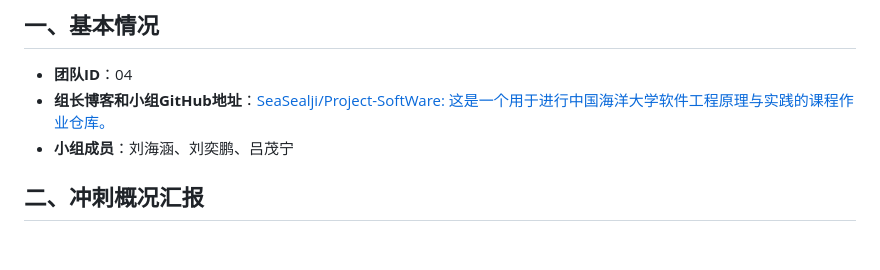
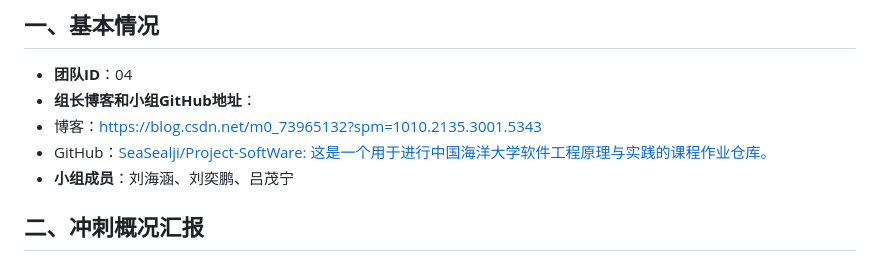
Before and after one commit to moon0rsun/Project-SoftWare, a Markdown page: 会议日志记录/Alpha-02.md, the part around the change. Rendered like a GitHub page.

```diff
--- a/会议日志记录/Alpha-02.md
+++ b/会议日志记录/Alpha-02.md
@@ -3,7 +3,9 @@
 ## 一、基本情况
 
 - **团队ID**：04
-- **组长博客和小组GitHub地址**：[SeaSealji/Project-SoftWare: 这是一个用于进行中国海洋大学软件工程原理与实践的课程作业仓库。](https://github.com/SeaSealji/Project-SoftWare)
+- **组长博客和小组GitHub地址**：
+- 博客：https://blog.csdn.net/m0_73965132?spm=1010.2135.3001.5343
+- GitHub：[SeaSealji/Project-SoftWare: 这是一个用于进行中国海洋大学软件工程原理与实践的课程作业仓库。](https://github.com/SeaSealji/Project-SoftWare)
 - **小组成员**：刘海涵、刘奕鹏、吕茂宁
 
 ## 二、冲刺概况汇报
```
